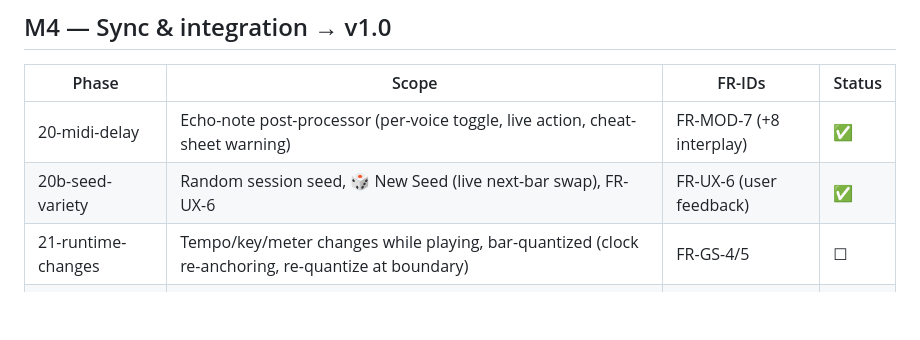
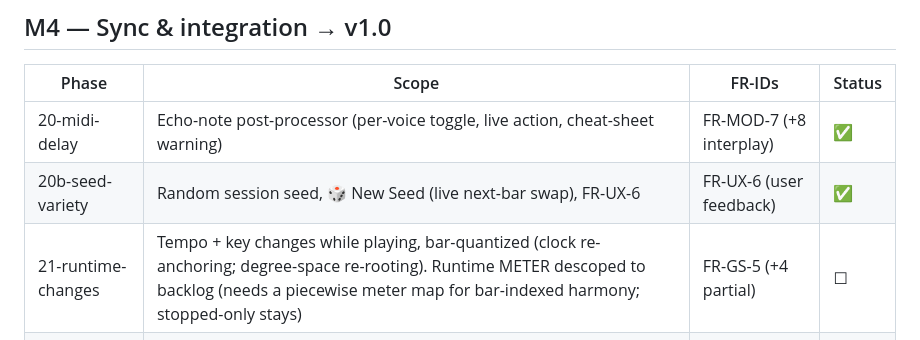
Before and after one commit to jiripisa/berlinan, a Markdown page: .planning/ROADMAP.md, the part around the change. GitHub-like rendering; blank space fills up the shorter version.

Commit message:
docs(21): plan phase 21 — runtime tempo & key (meter descoped to backlog)

```diff
--- a/.planning/ROADMAP.md
+++ b/.planning/ROADMAP.md
@@ -44,7 +44,7 @@ Goal: `swift run berlinan-cli render project.json --bars 64 -o out.mid` produces
 |---|---|---|---|
 | 20-midi-delay | Echo-note post-processor (per-voice toggle, live action, cheat-sheet warning) | FR-MOD-7 (+8 interplay) | ✅ |
 | 20b-seed-variety | Random session seed, 🎲 New Seed (live next-bar swap), FR-UX-6 | FR-UX-6 (user feedback) | ✅ |
-| 21-runtime-changes | Tempo/key/meter changes while playing, bar-quantized (clock re-anchoring, re-quantize at boundary) | FR-GS-4/5 | ☐ |
+| 21-runtime-changes | Tempo + key changes while playing, bar-quantized (clock re-anchoring; degree-space re-rooting). Runtime METER descoped to backlog (needs a piecewise meter map for bar-indexed harmony; stopped-only stays) | FR-GS-5 (+4 partial) | ☐ |
 | 22-clock-slave | MIDI clock in with PLL smoothing; transport follows Start/Stop | FR-IO-4 | ☐ |
 | 23-link | Ableton Link via LinkKit (licensing check FIRST — OQ-3 gate; clock-slave is the fallback) | FR-IO-5 | ☐ |
 | 24-learn-dnd-profiles | MIDI learn for macros, drag & drop clips (pattern pool + capture), global synth CC profiles | FR-IO-9/10, FR-MOD-5 | ☐ |
```
